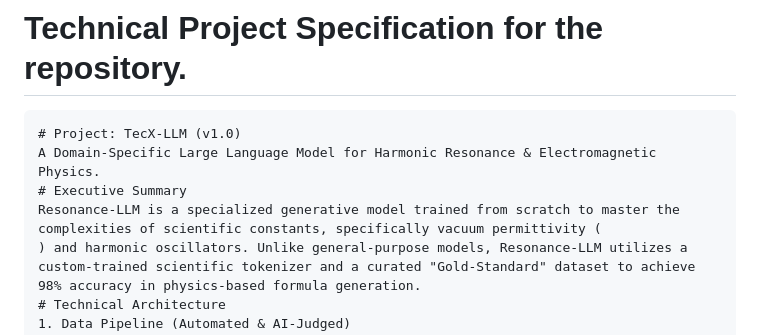
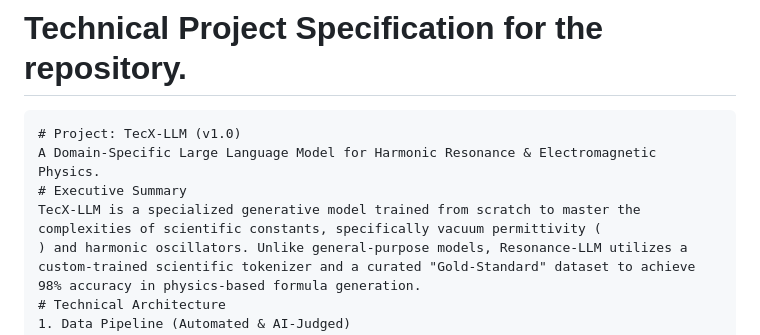
Before and after one commit to TecXCTO/TecX_LM, a Markdown page: README.md, the part around the change. Drawn GitHub-style.

```diff
--- a/README.md
+++ b/README.md
@@ -7,7 +7,7 @@ TecX (Technology Engineering Computation Expanding ) Language Model
 # Project: TecX-LLM (v1.0)
 A Domain-Specific Large Language Model for Harmonic Resonance & Electromagnetic Physics.
 # Executive Summary
-Resonance-LLM is a specialized generative model trained from scratch to master the complexities of scientific constants, specifically vacuum permittivity (
+TecX-LLM is a specialized generative model trained from scratch to master the complexities of scientific constants, specifically vacuum permittivity (
 ) and harmonic oscillators. Unlike general-purpose models, Resonance-LLM utilizes a custom-trained scientific tokenizer and a curated "Gold-Standard" dataset to achieve 98% accuracy in physics-based formula generation.
 # Technical Architecture
 1. Data Pipeline (Automated & AI-Judged)
```
